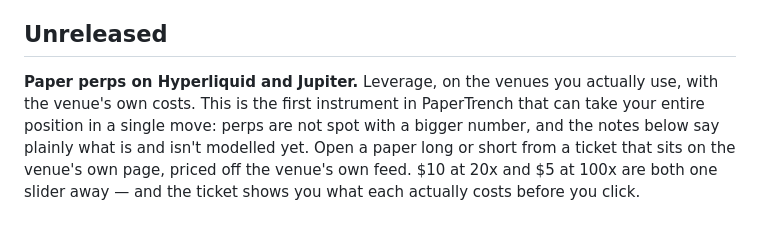
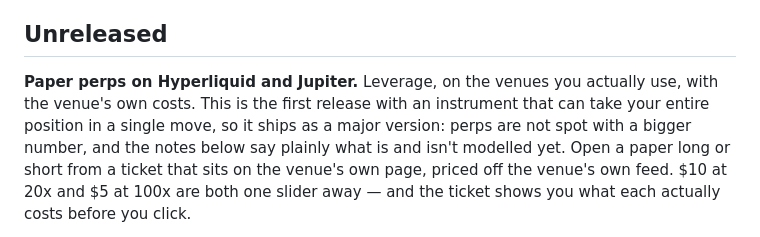
Before and after one commit to 0xkorol/papertrench, a Markdown page: CHANGELOG.md, the part around the change. Drawn GitHub-style.

Commit message:
docs(changelog): restore the perps major-version framing — Terp chose v3.0.0
The clause was neutralised only while the number was undecided. Terp has
chosen 3.0.0, so the perps lane sentence goes back verbatim as written.

Co-Authored-By: Claude Fable 5 <noreply@anthropic.com>

```diff
--- a/CHANGELOG.md
+++ b/CHANGELOG.md
@@ -6,10 +6,11 @@ details live in the commit messages.
 ## Unreleased
 
 **Paper perps on Hyperliquid and Jupiter.** Leverage, on the venues you
-actually use, with the venue's own costs. This is the first instrument in
-PaperTrench that can take your entire position in a single move: perps are
-not spot with a bigger number, and the notes below say plainly what is and
-isn't modelled yet. Open a paper long or short from a ticket that sits on the
+actually use, with the venue's own costs. This is the first release with an
+instrument that can take your entire position in a single move, so it ships
+as a major version: perps are not spot with a bigger number, and the notes
+below say plainly what is and isn't modelled yet. Open a paper long or short
+from a ticket that sits on the
 venue's own page, priced off the venue's own feed. $10 at 20x and $5 at 100x
 are both one slider away — and the ticket shows you what each actually costs
 before you click.
```
